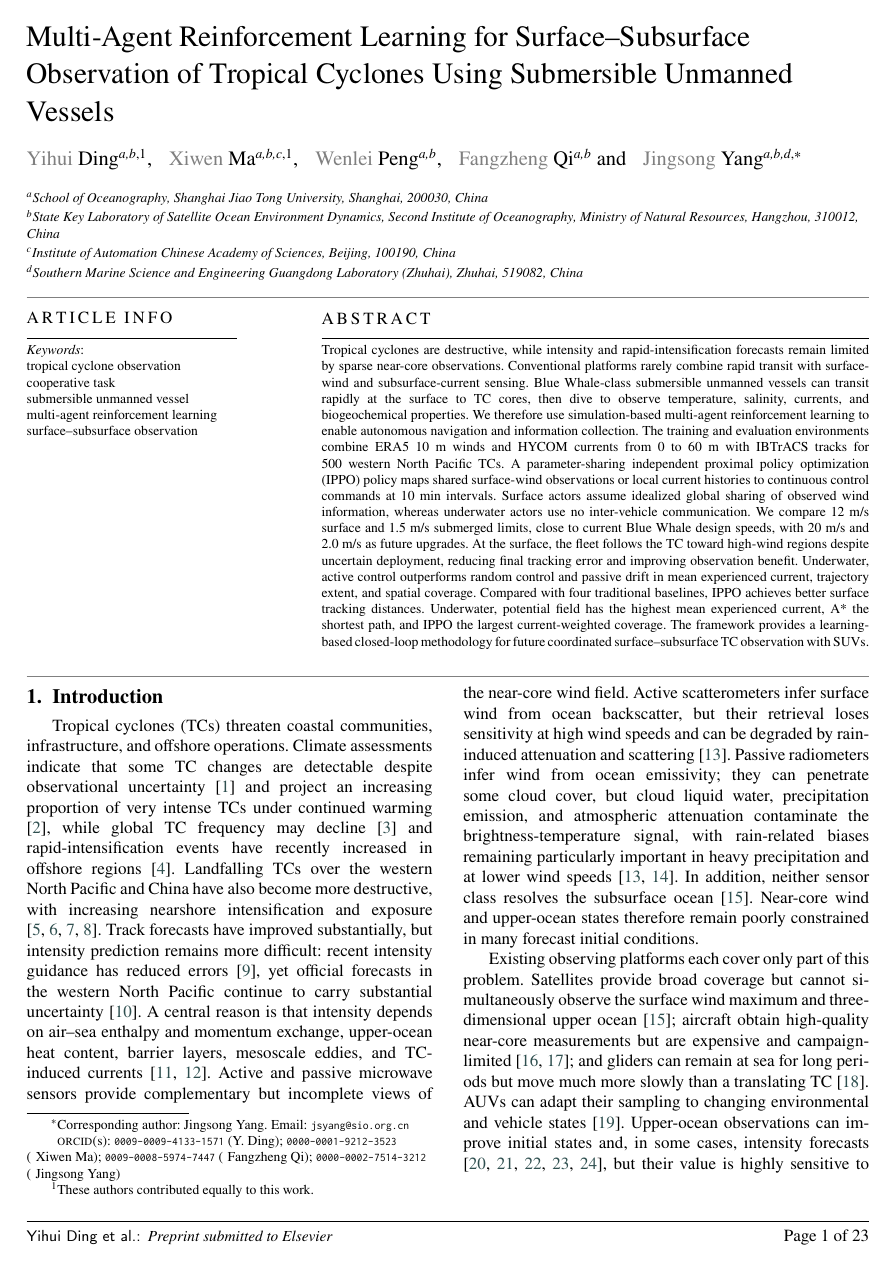
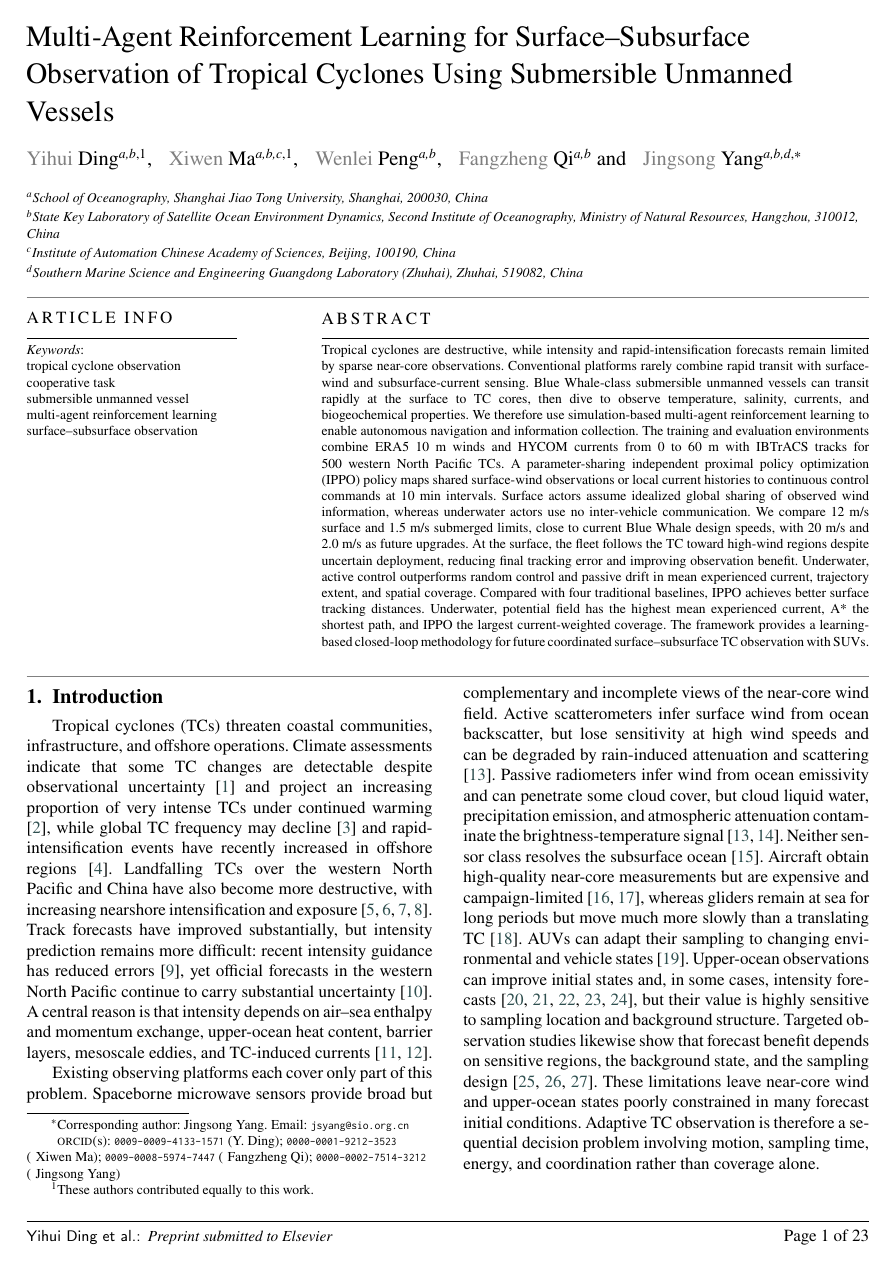
Before and after one commit to DYHAI/SUV-MARL-TC, a LaTeX paper (Latex_Yihui_MARL/main.tex): page 2 of 24. Compiled offline with pdfLaTeX.

Commit message:
Integrate microwave sensor limitations into observing platforms

```diff
--- a/Latex_Yihui_MARL/main.tex
+++ b/Latex_Yihui_MARL/main.tex
@@ -183,31 +183,27 @@ more difficult: recent intensity guidance has reduced errors \citep{r9}, yet
 official forecasts in the western North Pacific continue to carry substantial
 uncertainty \citep{r10}. A central reason is that intensity depends on air--sea
 enthalpy and momentum exchange, upper-ocean heat content, barrier layers,
-mesoscale eddies, and TC-induced currents \citep{r11,r12}. Active and passive
-microwave sensors provide complementary but incomplete views of the near-core
-wind field. Active scatterometers infer surface wind from ocean backscatter,
-but their retrieval loses sensitivity at high wind speeds and can be degraded
-by rain-induced attenuation and scattering \citep{r58}. Passive radiometers
-infer wind from ocean emissivity; they can penetrate some cloud cover, but
-cloud liquid water, precipitation emission, and atmospheric attenuation
-contaminate the brightness-temperature signal, with rain-related biases
-remaining particularly important in heavy precipitation and at lower wind
-speeds \citep{r58,r59}. In addition, neither sensor class resolves the
-subsurface ocean \citep{r13}. Near-core wind and upper-ocean states therefore
-remain poorly constrained in many forecast initial conditions.
-
-Existing observing platforms each cover only part of this problem. Satellites
-provide broad coverage but cannot simultaneously observe the surface wind
-maximum and three-dimensional upper ocean \citep{r13}; aircraft obtain
-high-quality near-core measurements but are
-expensive and campaign-limited \citep{r14,r15}; and gliders can remain at sea
-for long periods but move much more slowly than a translating TC
-\citep{r16}. AUVs can adapt their sampling to changing environmental and
-vehicle states \citep{r17}. Upper-ocean observations can improve initial states and, in
-some cases, intensity forecasts \citep{r18,r19,r20,r21,r22}, but their value is
-highly sensitive to sampling location and background structure. Targeted
-observation studies likewise show that forecast benefit depends on sensitive
-regions, the background state, and the sampling design \citep{r23,r24,r25}.
+mesoscale eddies, and TC-induced currents \citep{r11,r12}.
+
+Existing observing platforms each cover only part of this problem. Spaceborne
+microwave sensors provide broad but complementary and incomplete views of the
+near-core wind field. Active scatterometers infer surface wind from ocean
+backscatter, but lose sensitivity at high wind speeds and can be degraded by
+rain-induced attenuation and scattering \citep{r58}. Passive radiometers infer
+wind from ocean emissivity and can penetrate some cloud cover, but cloud
+liquid water, precipitation emission, and atmospheric attenuation contaminate
+the brightness-temperature signal \citep{r58,r59}. Neither sensor class resolves
+the subsurface ocean \citep{r13}. Aircraft obtain high-quality near-core
+measurements but are expensive and campaign-limited \citep{r14,r15}, whereas
+gliders remain at sea for long periods but move much more slowly than a
+translating TC \citep{r16}. AUVs can adapt their sampling to changing
+environmental and vehicle states \citep{r17}. Upper-ocean observations can
+improve initial states and, in some cases, intensity forecasts
+\citep{r18,r19,r20,r21,r22}, but their value is highly sensitive to sampling
+location and background structure. Targeted observation studies likewise show
+that forecast benefit depends on sensitive regions, the background state, and
+the sampling design \citep{r23,r24,r25}. These limitations leave near-core wind
+and upper-ocean states poorly constrained in many forecast initial conditions.
 Adaptive TC observation is therefore a sequential decision problem involving
 motion, sampling time, energy, and coordination rather than coverage alone.
 
```
Also changed, not shown: 1 other file.
